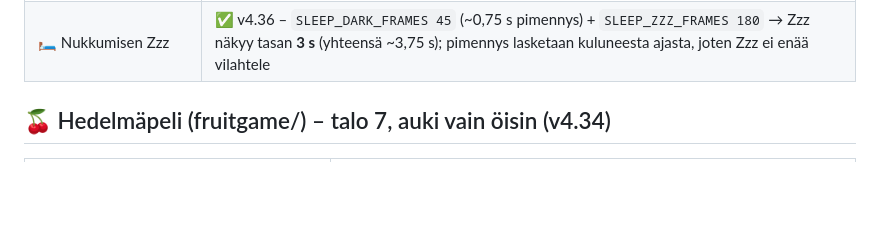
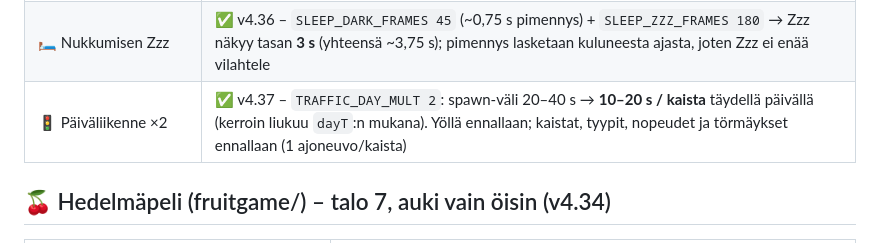
Before and after one commit to teppoaland/pimeakatu, a Markdown page: memory-bank/progress.md, the part around one of its changes. Drawn GitHub-style; blank space fills up the shorter version.

```diff
--- a/memory-bank/progress.md
+++ b/memory-bank/progress.md
@@ -30,6 +30,7 @@
 | 🌙 Jukebox & Hedelmäpeli vain öisin | ✅ v4.34 – päivällä (`dayT >= 0.5`) ovesta teksti-popup `Avoinna` / `Klo 20 - 06` (`CLOSED_SIGN`, `nightOnlyClosed()`); jukeboxin ovea ei potkita eikä valoja sytytetä päivällä. Yöllä portti ennallaan. `#notification` sai `white-space: pre-line` (2 riviä). **Talousarvot ennallaan** |
 | 🚗 Ajovalot päivällä | ✅ v4.35 – `VEHICLE_HEADLIGHT_DIM 1`: auton ja mopon etuvalo + hehku ja valokeila himmenevät `dayT`:n myötä (`headlightDim`/`headlightOn`), pois kokonaan päivällä; takavalot, ambulanssin kattovilkku ja `hasHeadlight`-arpa ennallaan |
 | 🛏️ Nukkumisen Zzz | ✅ v4.36 – `SLEEP_DARK_FRAMES 45` (~0,75 s pimennys) + `SLEEP_ZZZ_FRAMES 180` → Zzz näkyy tasan **3 s** (yhteensä ~3,75 s); pimennys lasketaan kuluneesta ajasta, joten Zzz ei enää vilahtele |
+| 🚦 Päiväliikenne ×2 | ✅ v4.37 – `TRAFFIC_DAY_MULT 2`: spawn-väli 20–40 s → **10–20 s / kaista** täydellä päivällä (kerroin liukuu `dayT`:n mukana). Yöllä ennallaan; kaistat, tyypit, nopeudet ja törmäykset ennallaan (1 ajoneuvo/kaista) |
 
 ## 🍒 Hedelmäpeli (fruitgame/) – talo 7, auki vain öisin (v4.34)
 
```
Also changed, not shown: other parts of memory-bank/progress.md (+1 -1 lines), memory-bank/activeContext.md (+14 -3 lines), memory-bank/systemPatterns.md (+4 -0 lines).
